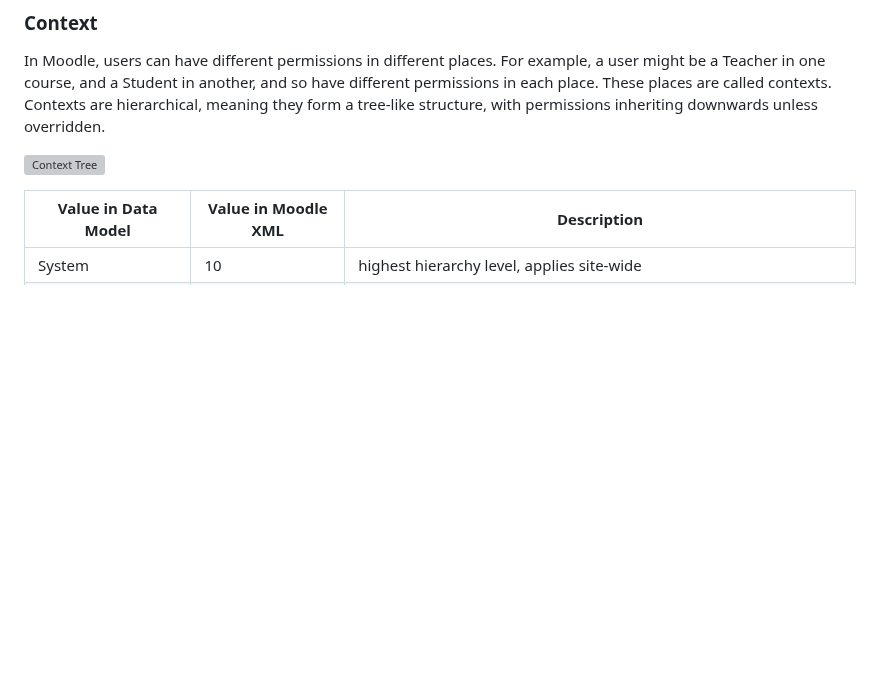
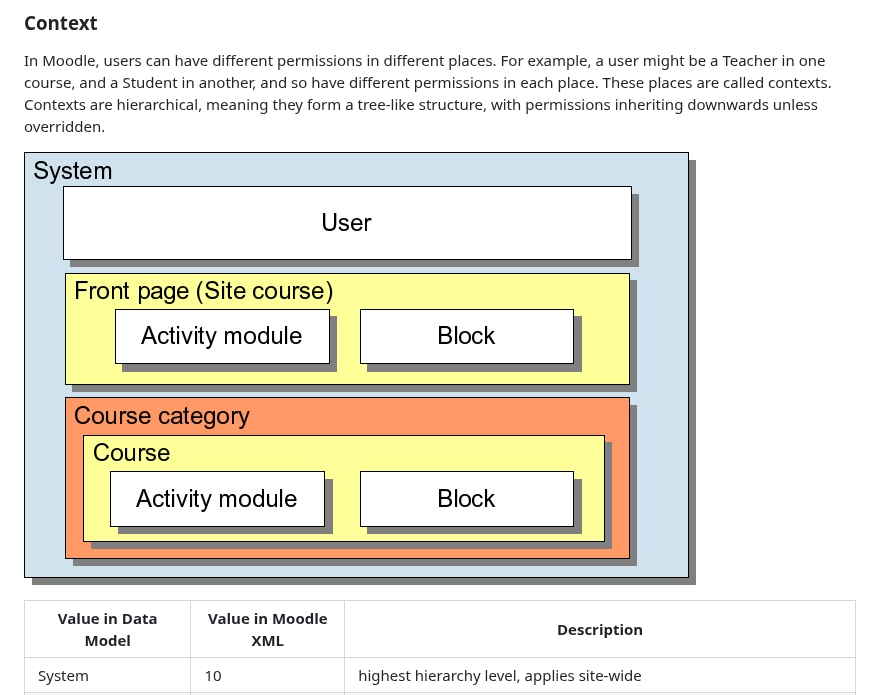
Before and after one commit to if24b267/course-as-code, a Markdown page: Documentation/InternalDataModel/Internal_Data_Model.md, the part around the change. Drawn GitHub-style; pictures changed too: Documentation/InternalDataModel/assets/Moodle-contexts-1.jpg (added); blank space fills up the shorter version; grey boxes are pictures that could not be loaded.

Commit message:
Add missing file

```diff
--- a/Documentation/InternalDataModel/Internal_Data_Model.md
+++ b/Documentation/InternalDataModel/Internal_Data_Model.md
@@ -20,7 +20,7 @@ See [moodle docs](https://docs.moodle.org/405/en/Groups#Group_modes) for more in
 In Moodle, users can have different permissions in different places. For example, a user might be a Teacher in one course, and a Student in another, and so have different permissions in each place. These places are called contexts.
 Contexts are hierarchical, meaning they form a tree-like structure, with permissions inheriting downwards unless overridden.
 
-![Context Tree](assets/Moodle-contexts-1.webp)
+![Context Tree](assets/Moodle-contexts-1.jpg)
 
 | Value in Data Model | Value in Moodle XML | Description                                                                                      |
 |---------------------|---------------------|--------------------------------------------------------------------------------------------------|
```
